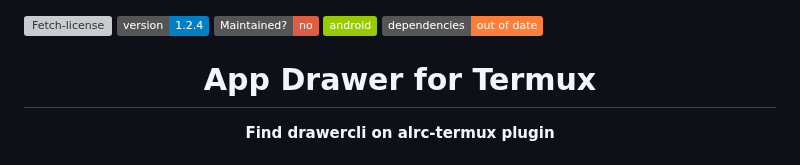
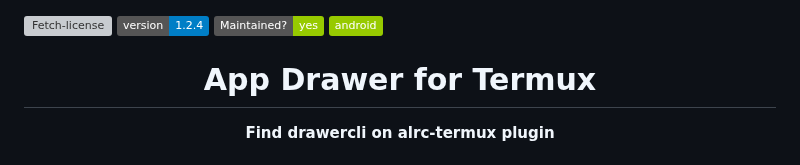
Before and after one commit to luisadha/drawercli, a Markdown page: README.md, the part around the change. Rendered like a GitHub page; badges without logos; grey boxes are pictures that could not be loaded.

```diff
--- a/README.md
+++ b/README.md
@@ -3,8 +3,9 @@
 
 
 [![Fetch-license](https://img.shields.io/github/license/luisadha/drawercli.svg)](https://img.shields.io/github/license/luisadha/drawercli.svg) ![version](https://img.shields.io/badge/version-1.2.4-blue)
-[![Maintained-No](https://img.shields.io/badge/Maintained%3F-no-red.svg)](https://img.shields.io/badge/Maintained%3F-no-red.svg) ![android](https://img.shields.io/badge/android-green) ![dependencies](https://img.shields.io/badge/dependencies-out%20of%20date-orange)
-
+[![Maintained-Yes](https://img.shields.io/badge/Maintained%3F-yes-green.svg)](https://img.shields.io/badge/Maintained%3F-yes-green.svg) ![android](https://img.shields.io/badge/android-green)
+<!-- ![dependencies](https://img.shields.io/badge/dependencies-out%20of%20date-orange)
+-->
 <h1 align="center">App Drawer for Termux</h1>
 <!--
 <p align="center">Application drawer in the terminal. Requires the Termuxlauncher library or app and Termux installed on the device.</p>
```
